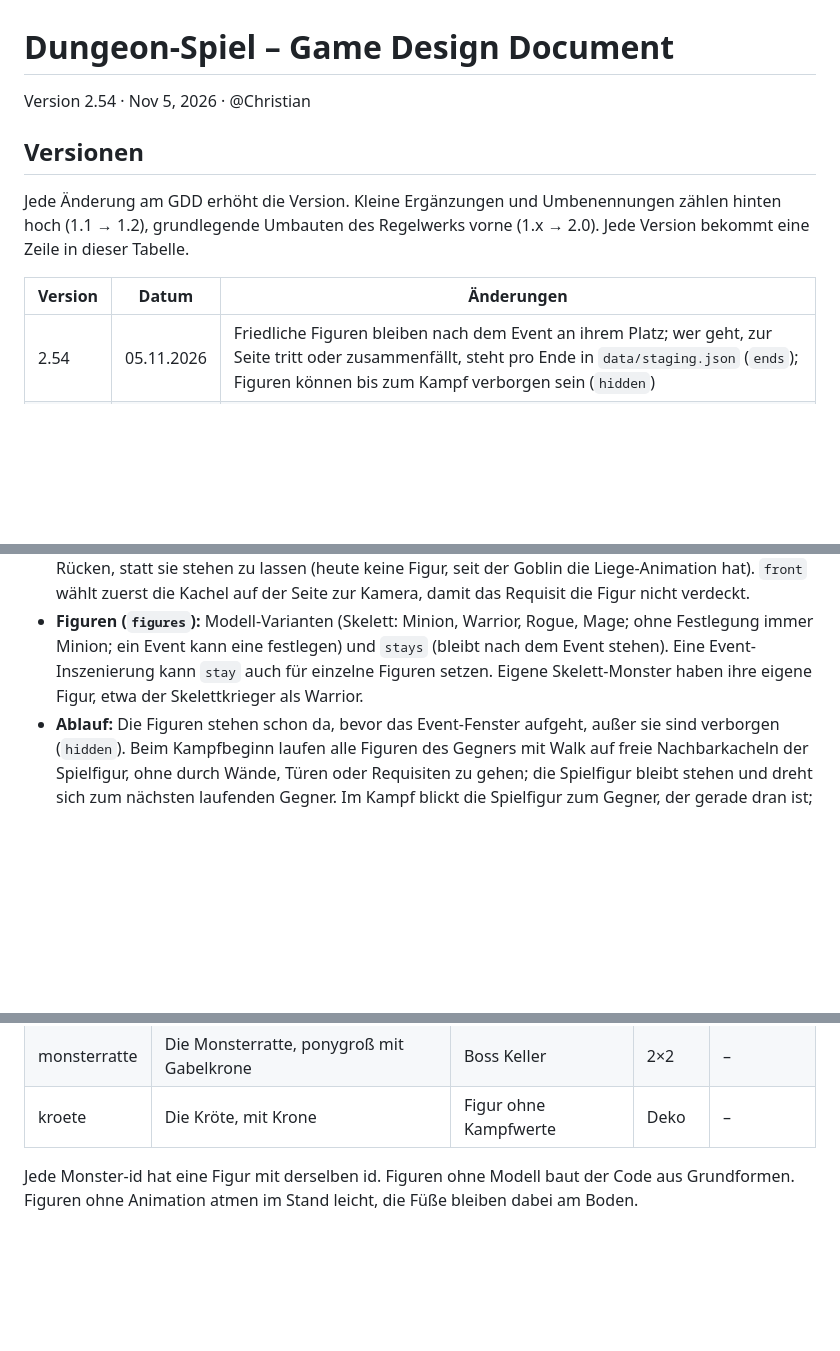
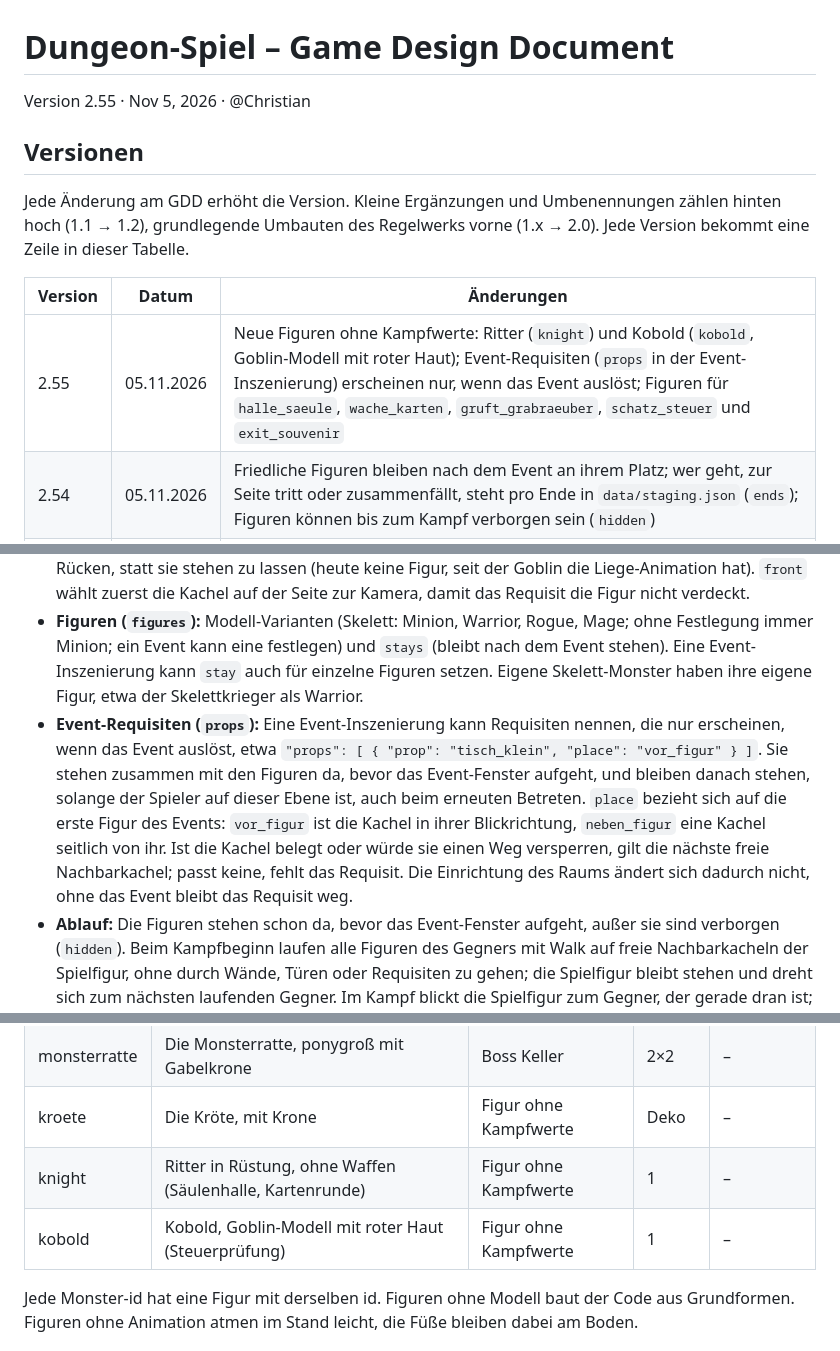
Before and after one commit to herrjakob-games/dungeon-gametest, a Markdown page: docs/GDD.md, 3 parts joined by grey strips. Drawn GitHub-style; blank space fills up the shorter version.

Commit message:
GDD 2.55: Ritter, Kobold und Event-Requisiten festgelegt
Co-Authored-By: Claude Opus 5.5 <noreply@anthropic.com>
Claude-Session: https://claude.ai/code/session_0148Wd4v5G2NEf8WQeBTSqft

```diff
--- a/docs/GDD.md
+++ b/docs/GDD.md
@@ -1,6 +1,6 @@
 # Dungeon-Spiel – Game Design Document
 
-Version 2.54 · Nov 5, 2026 · @Christian
+Version 2.55 · Nov 5, 2026 · @Christian
 
 ## Versionen
 
@@ -8,6 +8,7 @@ Jede Änderung am GDD erhöht die Version. Kleine Ergänzungen und Umbenennungen
 
 | Version | Datum | Änderungen |
 | --- | --- | --- |
+| 2.55 | 05.11.2026 | Neue Figuren ohne Kampfwerte: Ritter (`knight`) und Kobold (`kobold`, Goblin-Modell mit roter Haut); Event-Requisiten (`props` in der Event-Inszenierung) erscheinen nur, wenn das Event auslöst; Figuren für `halle_saeule`, `wache_karten`, `gruft_grabraeuber`, `schatz_steuer` und `exit_souvenir` |
 | 2.54 | 05.11.2026 | Friedliche Figuren bleiben nach dem Event an ihrem Platz; wer geht, zur Seite tritt oder zusammenfällt, steht pro Ende in `data/staging.json` (`ends`); Figuren können bis zum Kampf verborgen sein (`hidden`) |
 | 2.53 | 05.11.2026 | Goblin auf das KayKit-Rig `Rig_Medium` gesetzt, mit Animationen aus KayKit Character Animations 1.1 (Idle, Laufen, Stich, Treffer, Tod, Interagieren, Sitzen, Liegen) |
 | 2.52 | 31.10.2026 | Proben im Textfenster zeigen nur den fertigen SG, ohne Aufschlüsselung des Zuschlags |
@@ -423,6 +424,7 @@ Figuren aus Events stehen sichtbar im Raum. Wo sie stehen, wohin sie blicken und
 - **Rückfall:** Fehlt die Requisite im Raum, steht die Figur auf einer freien Kachel, nie in Wänden, Türen oder auf Requisiten. Hat das Modell die Animation nicht (etwa der Goblin kein Sitzen), steht die Figur mit Idle neben dem Anker.
 - **Liegen ohne Animation:** Ein Anker mit `flat` legt eine Figur ohne Liege-Animation starr auf den Rücken, statt sie stehen zu lassen (heute keine Figur, seit der Goblin die Liege-Animation hat). `front` wählt zuerst die Kachel auf der Seite zur Kamera, damit das Requisit die Figur nicht verdeckt.
 - **Figuren (`figures`):** Modell-Varianten (Skelett: Minion, Warrior, Rogue, Mage; ohne Festlegung immer Minion; ein Event kann eine festlegen) und `stays` (bleibt nach dem Event stehen). Eine Event-Inszenierung kann `stay` auch für einzelne Figuren setzen. Eigene Skelett-Monster haben ihre eigene Figur, etwa der Skelettkrieger als Warrior.
+- **Event-Requisiten (`props`):** Eine Event-Inszenierung kann Requisiten nennen, die nur erscheinen, wenn das Event auslöst, etwa `"props": [ { "prop": "tisch_klein", "place": "vor_figur" } ]`. Sie stehen zusammen mit den Figuren da, bevor das Event-Fenster aufgeht, und bleiben danach stehen, solange der Spieler auf dieser Ebene ist, auch beim erneuten Betreten. `place` bezieht sich auf die erste Figur des Events: `vor_figur` ist die Kachel in ihrer Blickrichtung, `neben_figur` eine Kachel seitlich von ihr. Ist die Kachel belegt oder würde sie einen Weg versperren, gilt die nächste freie Nachbarkachel; passt keine, fehlt das Requisit. Die Einrichtung des Raums ändert sich dadurch nicht, ohne das Event bleibt das Requisit weg.
 - **Ablauf:** Die Figuren stehen schon da, bevor das Event-Fenster aufgeht, außer sie sind verborgen (`hidden`). Beim Kampfbeginn laufen alle Figuren des Gegners mit Walk auf freie Nachbarkacheln der Spielfigur, ohne durch Wände, Türen oder Requisiten zu gehen; die Spielfigur bleibt stehen und dreht sich zum nächsten laufenden Gegner. Im Kampf blickt die Spielfigur zum Gegner, der gerade dran ist; bei mehreren wechselt er reihum mit jedem Zug. Gegner blicken immer zur Spielfigur. Attack beim eigenen Zug, Hit bei einem Treffer, Death beim Sieg. Nach dem Kampf behält die Spielfigur ihre Blickrichtung, bis der Spieler sie bewegt.
 - **Prozession (`procession`):** Eine Event-Inszenierung mit `"procession": true` lässt ihre Figuren hintereinander auf einem Rundweg eine Kachel vor den Wänden (2|2, 8|2, 8|8, 2|8) durch den Raum ziehen, um Hindernisse herum, langsam und mit zwei Kacheln Abstand, bis das Event endet. Sie blockieren dabei keine Kachel und gehen auch durch die Spielfigur hindurch. Heute: „Die Prozession“ in der Säulenhalle der Katakomben (drei Geister).
 - **Verborgen (`hidden`):** Eine Event-Inszenierung mit `"hidden": true` zeigt ihre Figuren nicht beim Event-Start, sondern erst beim Kampfbeginn. Sie erscheinen an ihrem Anker mit dessen Animation, ohne Anker auf einer freien Kachel, und laufen dann an. Endet das Event ohne Kampf, erscheinen sie nie. Heute: „Der Sarkophag“, „Die Zellentür“, „Das Familiengrab“.
@@ -645,6 +647,8 @@ Was in einem Raum steht, legen die Daten fest, nicht der Code. Jeder Raumtyp kan
 | kuechenratte | Der Küchenchef, Ratte mit Kochmütze | Monster | 1 | – |
 | monsterratte | Die Monsterratte, ponygroß mit Gabelkrone | Boss Keller | 2×2 | – |
 | kroete | Die Kröte, mit Krone | Figur ohne Kampfwerte | Deko | – |
+| knight | Ritter in Rüstung, ohne Waffen (Säulenhalle, Kartenrunde) | Figur ohne Kampfwerte | 1 | – |
+| kobold | Kobold, Goblin-Modell mit roter Haut (Steuerprüfung) | Figur ohne Kampfwerte | 1 | – |
 
 Jede Monster-id hat eine Figur mit derselben id. Figuren ohne Modell baut der Code aus Grundformen. Figuren ohne Animation atmen im Stand leicht, die Füße bleiben dabei am Boden.
 
```
Also changed, not shown: other parts of docs/GDD.md (+1 -0 lines).
